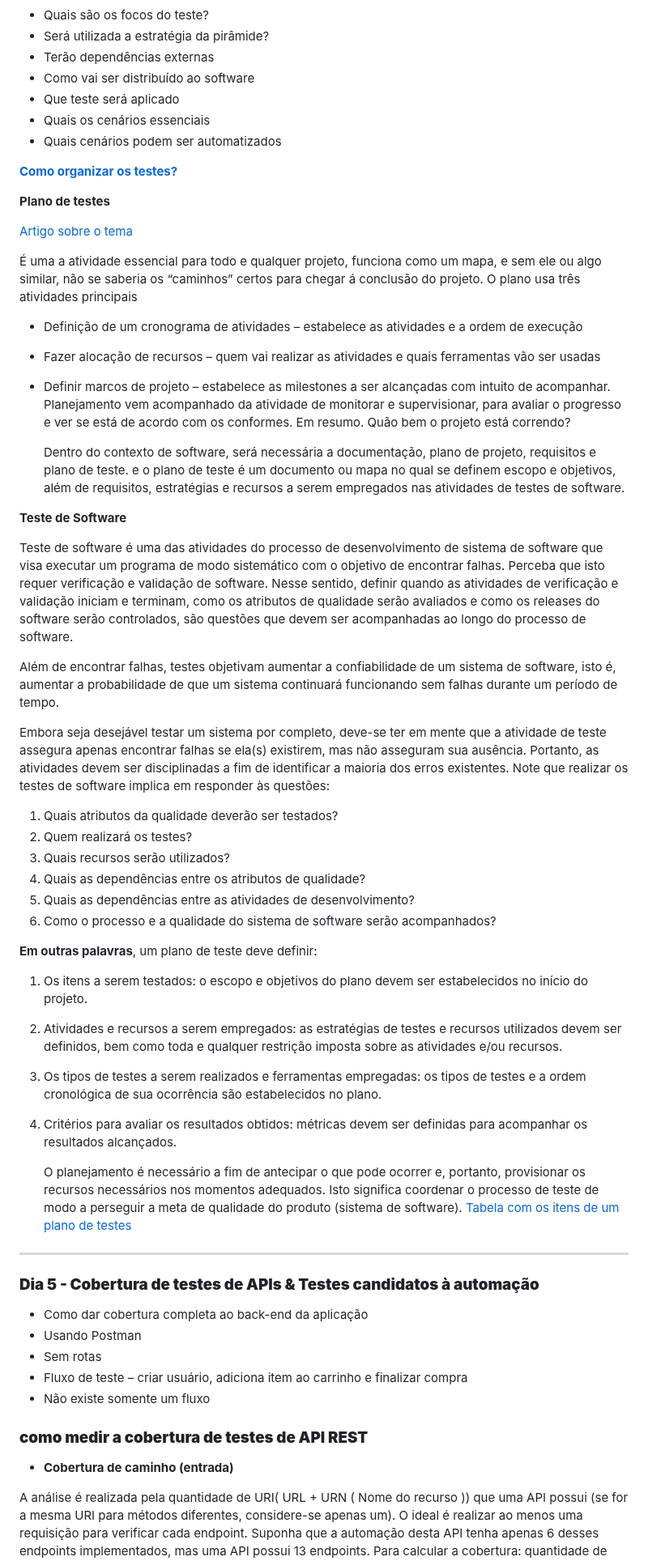
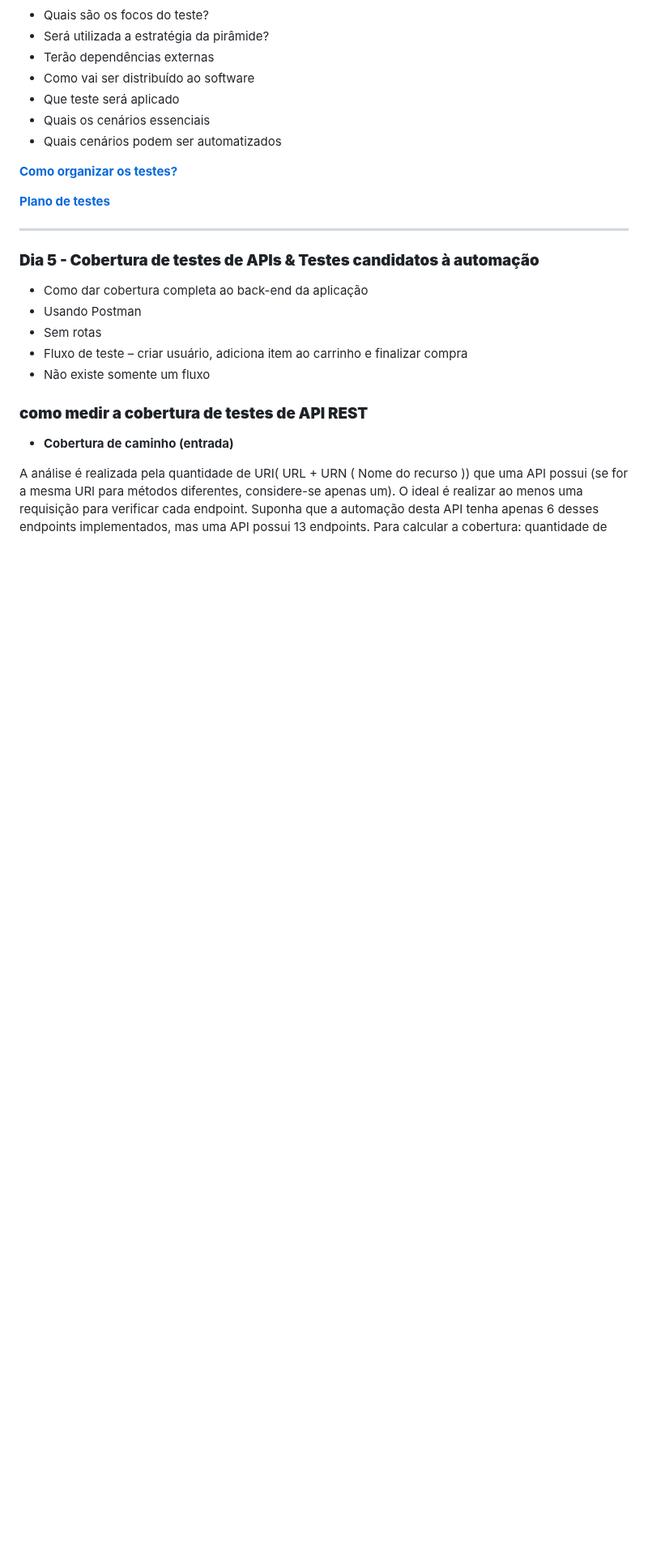
Before and after one commit to LaurenMonici/Compass, a Markdown page: readme.md, the part around the change. Shown at 81% size. Drawn GitHub-style; blank space fills up the shorter version.

```diff
--- a/readme.md
+++ b/readme.md
@@ -94,43 +94,7 @@ _______________________________________________________
 
 **[Como organizar os testes?](https://github.com/LaurenMonici/Compass/issues/22#issue-1797187292)**
 
-**Plano de testes**
-
-[Artigo sobre o tema](https://www.devmedia.com.br/plano-de-teste-um-mapa-essencial-para-teste-de-software/13824#:~:text=De%20que%20trata,desenvolvimento%20de%20software.)
-
-É uma a atividade essencial para todo e qualquer projeto, funciona como um mapa, e sem ele ou algo similar, não se saberia os “caminhos” certos para chegar á conclusão do projeto.
-O plano usa três atividades principais
- - Definição de um cronograma de atividades – estabelece as atividades e a ordem de execução
- - Fazer alocação de recursos – quem vai realizar as atividades e quais ferramentas vão ser usadas
- - Definir marcos de projeto – estabelece as milestones a ser alcançadas com intuito de acompanhar.
-Planejamento vem acompanhado da atividade de monitorar e supervisionar, para avaliar o progresso e ver se está de acordo com os conformes. Em resumo. Quão bem o projeto está correndo?
-
-     Dentro do contexto de software, será necessária a documentação, plano de projeto, requisitos e plano de teste. e o plano de teste é um documento ou mapa no qual se definem escopo e objetivos, além de requisitos, estratégias e recursos a serem empregados nas atividades de testes de software.
-
-**Teste de Software**
-
-   Teste de software é uma das atividades do processo de desenvolvimento de sistema de software que visa executar um programa de modo sistemático com o objetivo de encontrar falhas. Perceba que isto requer verificação e validação de software. Nesse sentido, definir quando as atividades de verificação e validação iniciam e terminam, como os atributos de qualidade serão avaliados e como os releases do software serão controlados, são questões que devem ser acompanhadas ao longo do processo de software.
-
-   Além de encontrar falhas, testes objetivam aumentar a confiabilidade de um sistema de software, isto é, aumentar a probabilidade de que um sistema continuará funcionando sem falhas durante um período de tempo.
-
-Embora seja desejável testar um sistema por completo, deve-se ter em mente que a atividade de teste assegura apenas encontrar falhas se ela(s) existirem, mas não asseguram sua ausência. Portanto, as atividades devem ser disciplinadas a fim de identificar a maioria dos erros existentes. Note que realizar os testes de software implica em responder às questões:
-
-1. Quais atributos da qualidade deverão ser testados?
-2. Quem realizará os testes?
-3. Quais recursos serão utilizados?
-4. Quais as dependências entre os atributos de qualidade?
-5. Quais as dependências entre as atividades de desenvolvimento?
-6. Como o processo e a qualidade do sistema de software serão acompanhados?
-
-
-**Em outras palavras**, um plano de teste deve definir:
-1. Os itens a serem testados: o escopo e objetivos do plano devem ser estabelecidos no início do projeto.
-2. Atividades e recursos a serem empregados: as estratégias de testes e recursos utilizados devem ser definidos, bem como toda e qualquer restrição imposta sobre as atividades e/ou recursos.
-3. Os tipos de testes a serem realizados e ferramentas empregadas: os tipos de testes e a ordem cronológica de sua ocorrência são estabelecidos no plano.
-4. Critérios para avaliar os resultados obtidos: métricas devem ser definidas para acompanhar os resultados alcançados.
-
-     O planejamento é necessário a fim de antecipar o que pode ocorrer e, portanto, provisionar os recursos necessários nos momentos adequados. Isto significa coordenar o processo de teste de modo a perseguir a meta de qualidade do produto (sistema de software).
-[Tabela com os itens de um plano de testes](https://www.devmedia.com.br/plano-de-teste-um-mapa-essencial-para-teste-de-software/13824#:~:text=de%20uma%20institui%C3%A7%C3%A3o.-,Itens%20de%20um%20Plano%20de%20Teste,-Conte%C3%BAdo)
+**[Plano de testes]()**
 
 _______________________________________________________
 ### **Dia 5 - Cobertura de testes de APIs & Testes candidatos à automação**
```
